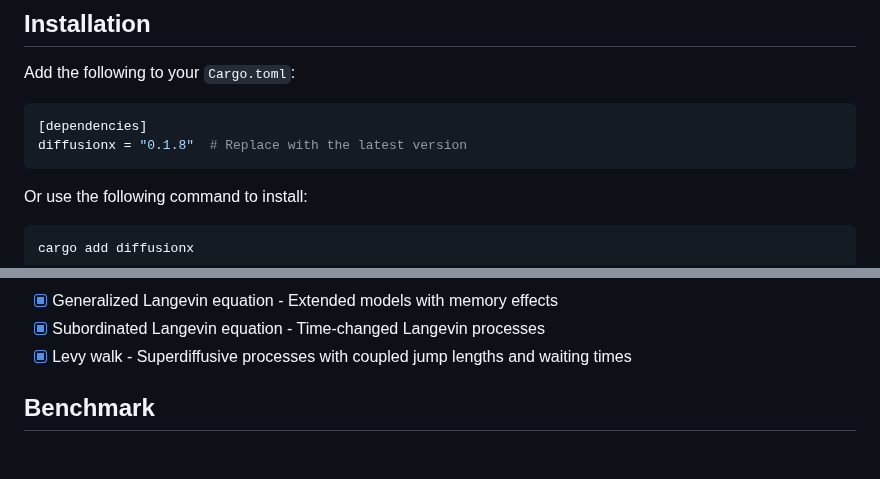
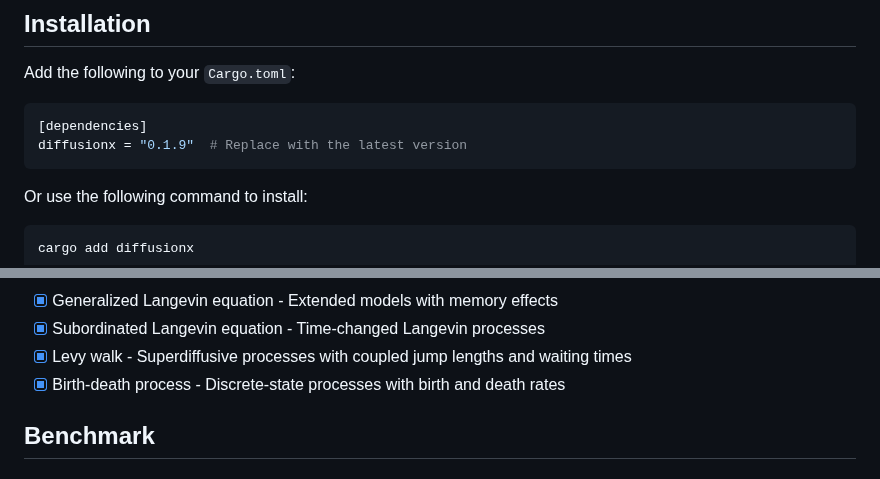
Before and after one commit to tangxiangong/diffusionx, a Markdown page: README.md, 2 parts joined by grey strips. GitHub-like rendering.

Commit message:
docs(readme): Update roadmap with Birth-death process feature
- Add Birth-death process to feature list in both English and Chinese READMEs
- Bump library version to 0.1.9 in README.md
- Reflect recent simulation module expansion in project roadmap

````diff
--- a/README.md
+++ b/README.md
@@ -21,7 +21,7 @@ English | [简体中文](README-zh.md)
 Add the following to your `Cargo.toml`:
 ```toml
 [dependencies]
-diffusionx = "0.1.8"  # Replace with the latest version
+diffusionx = "0.1.9"  # Replace with the latest version
 ```
 
 Or use the following command to install:
@@ -167,7 +167,7 @@ let mean = traj.raw_moment(1, 1000, 0.01)?; // Calculate mean with 1000 particle
 - [x] Generalized Langevin equation - Extended models with memory effects
 - [x] Subordinated Langevin equation - Time-changed Langevin processes
 - [x] Levy walk - Superdiffusive processes with coupled jump lengths and waiting times
-
+- [x] Birth-death process - Discrete-state processes with birth and death rates
 ## Benchmark
 
 ### Test Results
````
Also changed, not shown: README-zh.md (+1 -0 lines).
